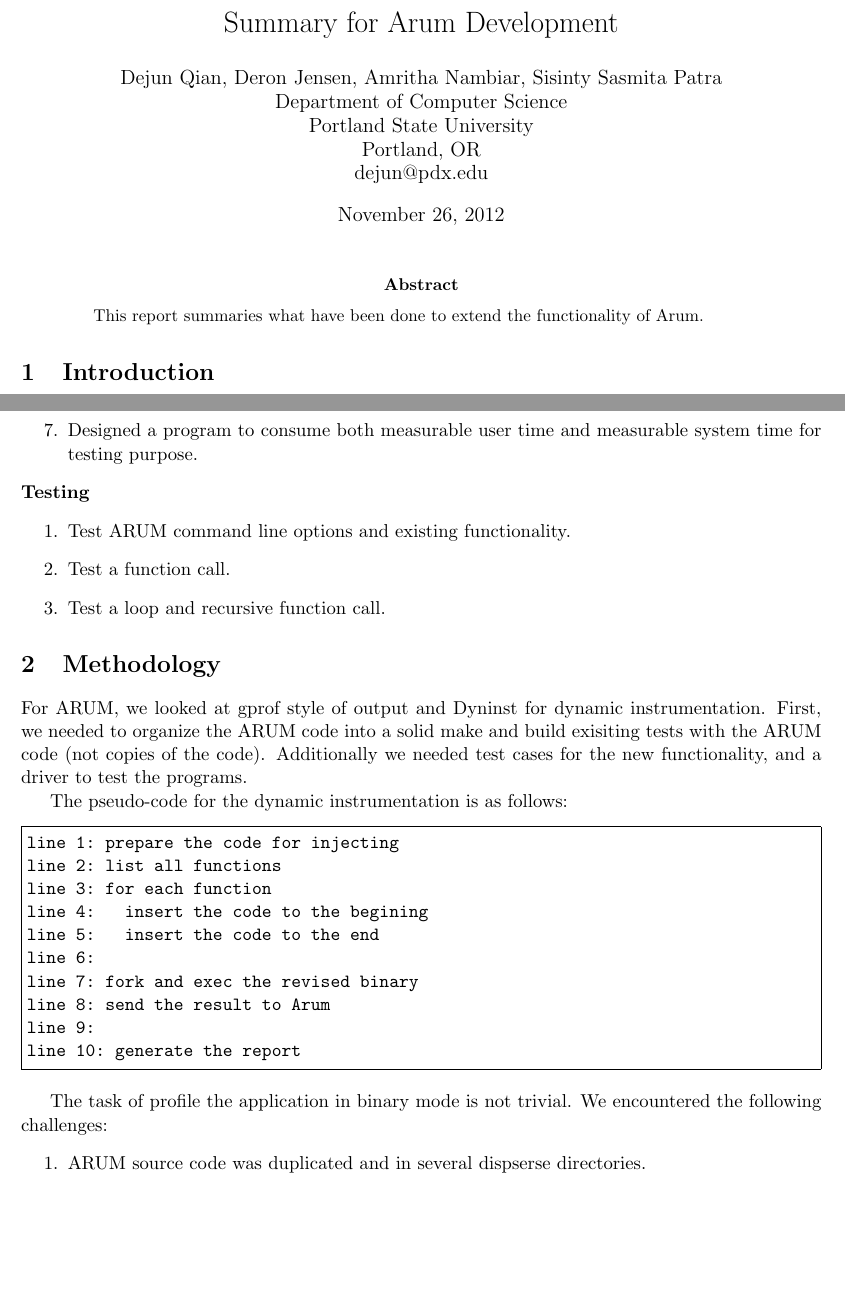
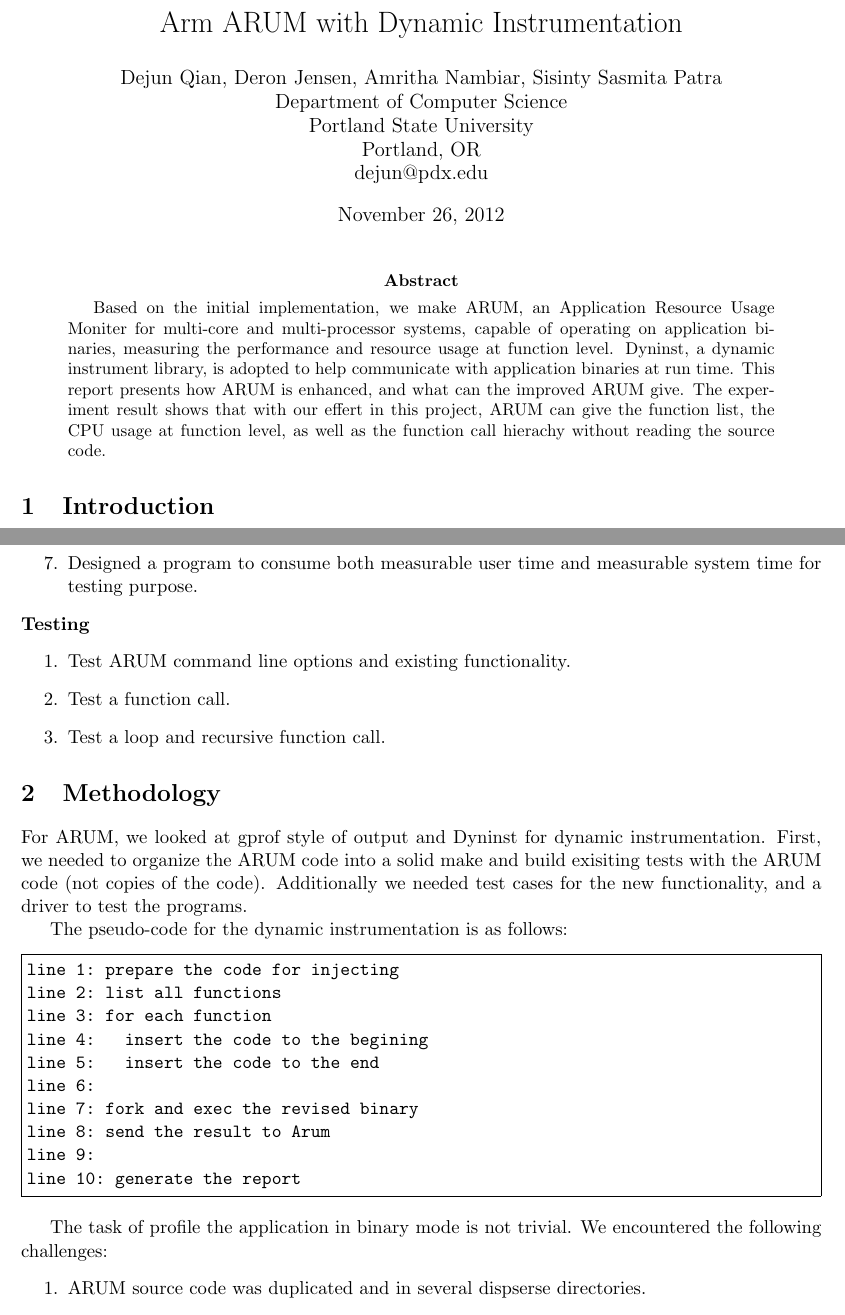
Before and after one commit to FeCastle/arum, a LaTeX paper (report/arum.tex): two parts of pages 1 and 2 of 7, joined at a grey line, cut at the place of the change, the shorter picture padded with empty space. Compiled offline with pdfLaTeX.

Commit message:
abstract

```diff
--- a/report/arum.tex
+++ b/report/arum.tex
@@ -5,14 +5,14 @@
 \usepackage{colortbl}
 \usepackage{graphicx}
 
-\title{Summary for Arum Development}
+\title{Arm ARUM with Dynamic Instrumentation}
 \author{Dejun Qian, Deron Jensen, Amritha Nambiar, Sisinty Sasmita Patra\\Department of Computer Science\\Portland State University\\Portland, OR\\dejun@pdx.edu}
 
 \begin{document}
 \maketitle
 
 \begin{abstract}
-This report summaries what have been done to extend the functionality of Arum.
+Based on the initial implementation, we make ARUM, an Application Resource Usage Moniter for multi-core and multi-processor systems, capable of operating on application binaries, measuring the performance and resource usage at function level. Dyninst, a dynamic instrument library, is adopted to help communicate with application binaries at run time. This report presents how ARUM is enhanced, and what can the improved ARUM give. The experiment result shows that with our effert in this project, ARUM can give the function list, the CPU usage at function level, as well as the function call hierachy without reading the source code.
 \end{abstract}
 
 % Include the motivation for your work, your approach, your goals, and a short summary of what you found/achieved/tested.
@@ -46,6 +47,7 @@
 
 % Explain your design / languages, libraries, and tools used, experimental design.
 \section{Methodology}
+\label{sec:methodology}
 For ARUM, we looked at gprof style of output and Dyninst for dynamic instrumentation.  First, we needed to organize the ARUM code into a solid make and build exisiting tests with the ARUM code (not copies of the code).   Additionally we needed test cases for the new functionality, and a driver to test the programs.
 
 The pseudo-code for the dynamic instrumentation is as follows:
```
Also changed, not shown: report/arum.tex (3 more changed lines).
